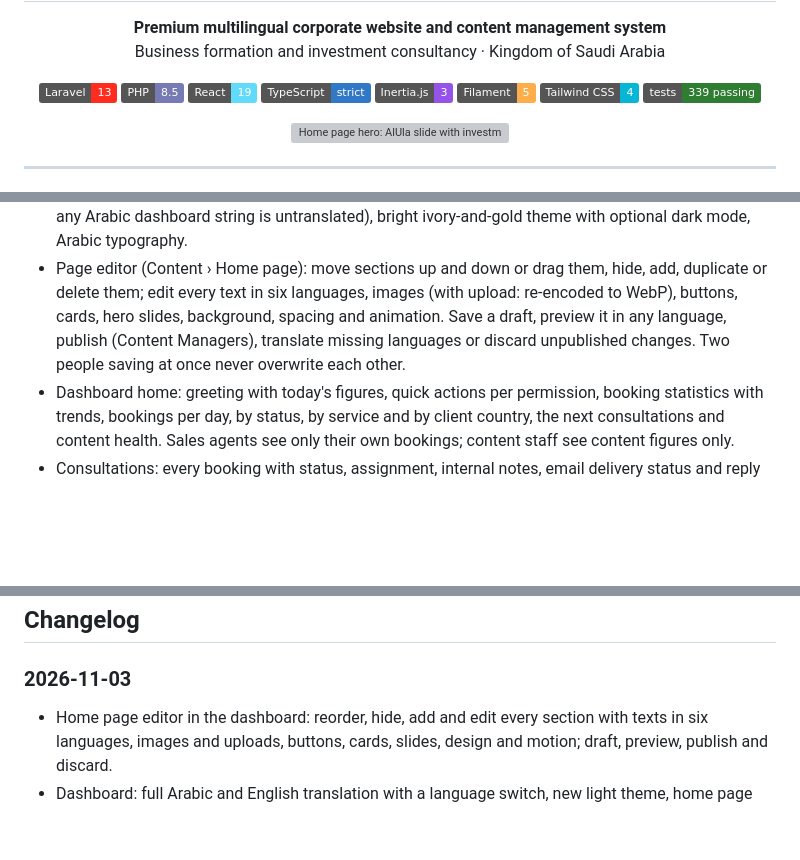
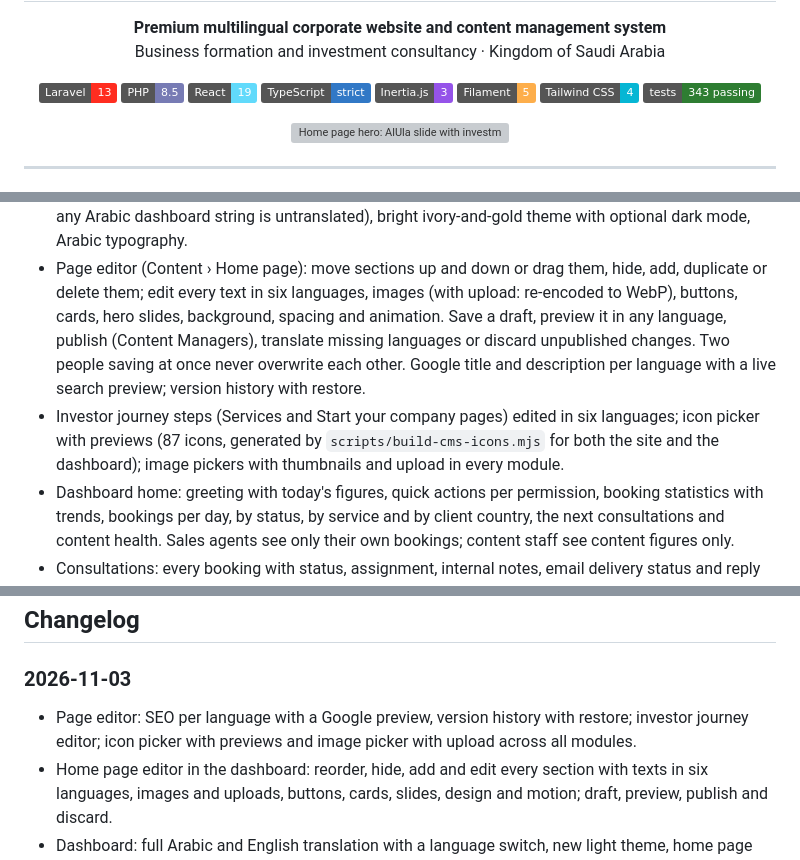
Before and after one commit to m77mdabdo/creative_mark, a Markdown page: README.md, 3 parts joined by grey strips. Rendered like a GitHub page; badges without logos; blank space fills up the shorter version; grey boxes are pictures that could not be loaded.

```diff
--- a/README.md
+++ b/README.md
@@ -13,7 +13,7 @@
   <img alt="Inertia" src="https://img.shields.io/badge/Inertia.js-3-9553E9">
   <img alt="Filament 5" src="https://img.shields.io/badge/Filament-5-FDAE4B">
   <img alt="Tailwind CSS 4" src="https://img.shields.io/badge/Tailwind_CSS-4-06B6D4?logo=tailwindcss&logoColor=white">
-  <img alt="Tests" src="https://img.shields.io/badge/tests-339_passing-2E7D32">
+  <img alt="Tests" src="https://img.shields.io/badge/tests-343_passing-2E7D32">
 </p>
 
 <p align="center">
@@ -111,6 +111,10 @@ public website and the dashboard its team uses to run it.
   edit every text in six languages, images (with upload: re-encoded to WebP), buttons, cards, hero slides,
   background, spacing and animation. Save a draft, preview it in any language, publish (Content Managers),
   translate missing languages or discard unpublished changes. Two people saving at once never overwrite each other.
+  Google title and description per language with a live search preview; version history with restore.
+- Investor journey steps (Services and Start your company pages) edited in six languages; icon picker with
+  previews (87 icons, generated by `scripts/build-cms-icons.mjs` for both the site and the dashboard); image
+  pickers with thumbnails and upload in every module.
 - Dashboard home: greeting with today's figures, quick actions per permission, booking statistics with trends,
   bookings per day, by status, by service and by client country, the next consultations and content health.
   Sales agents see only their own bookings; content staff see content figures only.
@@ -255,6 +259,8 @@ role × permission combination, dashboard access, two-factor enforcement and the
 ## Changelog
 
 ### 2026-11-03
+- Page editor: SEO per language with a Google preview, version history with restore; investor journey editor;
+  icon picker with previews and image picker with upload across all modules.
 - Home page editor in the dashboard: reorder, hide, add and edit every section with texts in six languages, images
   and uploads, buttons, cards, slides, design and motion; draft, preview, publish and discard.
 - Dashboard: full Arabic and English translation with a language switch, new light theme, home page with booking
```
Also changed, not shown: docs/screenshots/admin-editor-tools.jpg (added), 14 other files.
